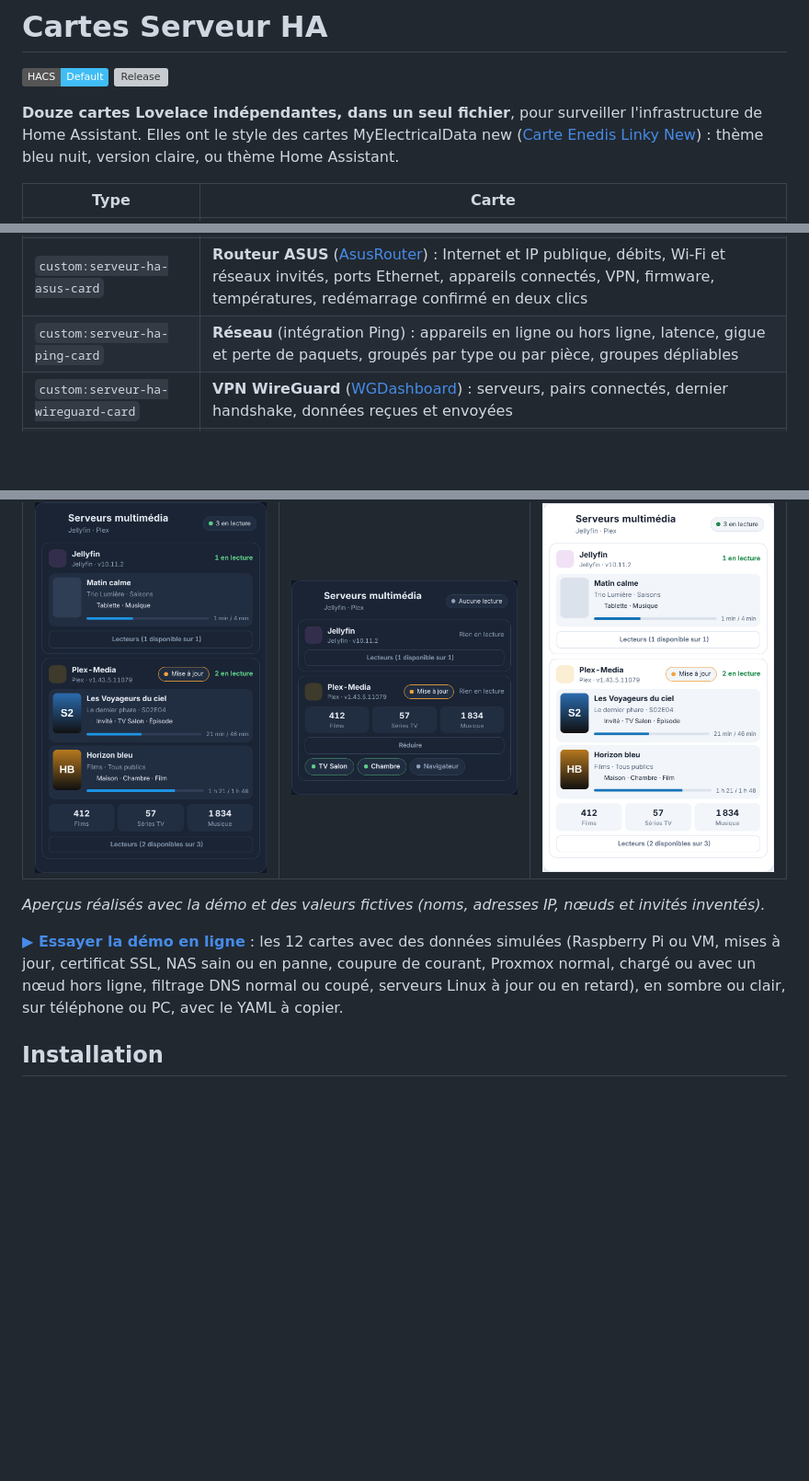
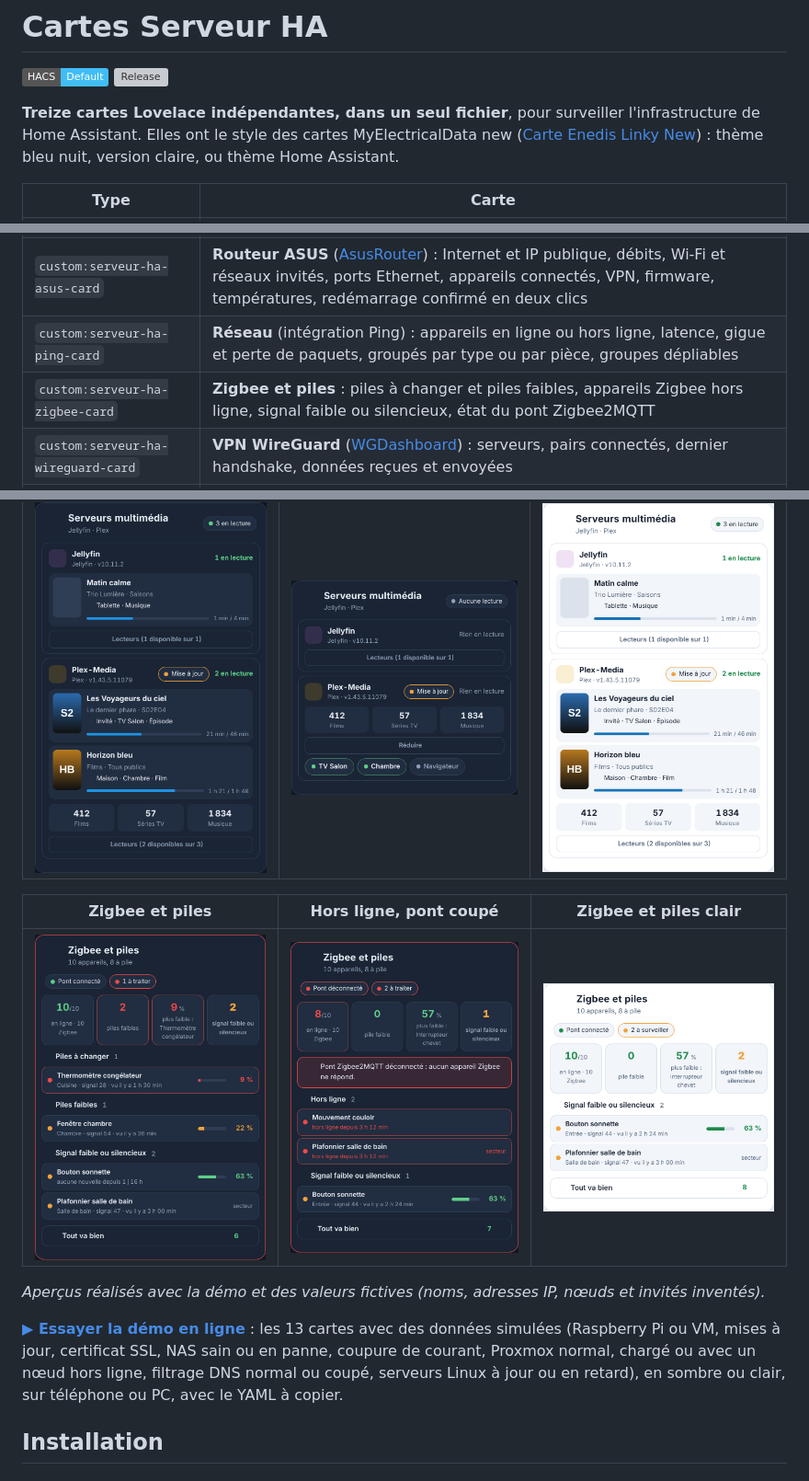
Before and after one commit to Marlboro62/serveur-ha-card, a Markdown page: README.md, 3 parts joined by grey strips. Shown at 92% size. GitHub-like rendering; pictures changed too: images/zigbee-clair.png (added), images/zigbee-panne.png (added), images/zigbee.png (added); badges without logos; blank space fills up the shorter version; grey boxes are pictures that could not be loaded.

```diff
--- a/README.md
+++ b/README.md
@@ -31,7 +31,7 @@
 [![HACS Default](https://img.shields.io/badge/HACS-Default-41BDF5.svg)](https://hacs.xyz/)
 [![Release](https://img.shields.io/github/v/release/Marlboro62/serveur-ha-card)](https://github.com/Marlboro62/serveur-ha-card/releases)
 
-**Douze cartes Lovelace indépendantes, dans un seul fichier**, pour surveiller l'infrastructure de Home Assistant. Elles ont le style des cartes MyElectricalData new ([Carte Enedis Linky New](https://github.com/Marlboro62/content-card-linky-new)) : thème bleu nuit, version claire, ou thème Home Assistant.
+**Treize cartes Lovelace indépendantes, dans un seul fichier**, pour surveiller l'infrastructure de Home Assistant. Elles ont le style des cartes MyElectricalData new ([Carte Enedis Linky New](https://github.com/Marlboro62/content-card-linky-new)) : thème bleu nuit, version claire, ou thème Home Assistant.
 
 | Type | Carte |
 | --- | --- |
@@ -43,6 +43,7 @@
 | `custom:serveur-ha-proxmox-card` | **Proxmox VE** : nœuds, stockages, VM et conteneurs (état, CPU, RAM, uptime), mises à jour, démarrage et arrêt confirmés en deux clics |
 | `custom:serveur-ha-asus-card` | **Routeur ASUS** ([AsusRouter](https://github.com/Vaskivskyi/ha-asusrouter)) : Internet et IP publique, débits, Wi-Fi et réseaux invités, ports Ethernet, appareils connectés, VPN, firmware, températures, redémarrage confirmé en deux clics |
 | `custom:serveur-ha-ping-card` | **Réseau** (intégration Ping) : appareils en ligne ou hors ligne, latence, gigue et perte de paquets, groupés par type ou par pièce, groupes dépliables |
+| `custom:serveur-ha-zigbee-card` | **Zigbee et piles** : piles à changer et piles faibles, appareils Zigbee hors ligne, signal faible ou silencieux, état du pont Zigbee2MQTT |
 | `custom:serveur-ha-wireguard-card` | **VPN WireGuard** ([WGDashboard](https://github.com/donaldzou/WGDashboard)) : serveurs, pairs connectés, dernier handshake, données reçues et envoyées |
 | `custom:serveur-ha-glances-card` | **Serveurs Glances** : CPU, RAM, disques par point de montage, températures, ventilateurs, réseau et processus de chaque serveur, repliés en une ligne |
 | `custom:serveur-ha-media-card` | **Serveurs multimédia** (Plex, Jellyfin, Emby) : ce qui est en lecture, qui regarde et sur quel lecteur, avancement, bibliothèques, mise à jour du serveur |
@@ -98,9 +99,13 @@
 | --- | --- | --- |
 | <img src="https://raw.githubusercontent.com/Marlboro62/serveur-ha-card/main/images/multimedia.png" alt="Serveurs multimédia" width="300"> | <img src="https://raw.githubusercontent.com/Marlboro62/serveur-ha-card/main/images/multimedia-repos.png" alt="Serveurs multimédia au repos" width="300"> | <img src="https://raw.githubusercontent.com/Marlboro62/serveur-ha-card/main/images/multimedia-clair.png" alt="Serveurs multimédia clair" width="300"> |
 
+| Zigbee et piles | Hors ligne, pont coupé | Zigbee et piles clair |
+| --- | --- | --- |
+| <img src="https://raw.githubusercontent.com/Marlboro62/serveur-ha-card/main/images/zigbee.png" alt="Zigbee et piles" width="300"> | <img src="https://raw.githubusercontent.com/Marlboro62/serveur-ha-card/main/images/zigbee-panne.png" alt="Zigbee, appareils hors ligne et pont coupé" width="300"> | <img src="https://raw.githubusercontent.com/Marlboro62/serveur-ha-card/main/images/zigbee-clair.png" alt="Zigbee et piles, clair" width="300"> |
+
 *Aperçus réalisés avec la démo et des valeurs fictives (noms, adresses IP, nœuds et invités inventés).*
 
-**[▶ Essayer la démo en ligne](https://marlboro62.github.io/serveur-ha-card/docs/demo.html)** : les 12 cartes avec des données simulées (Raspberry Pi ou VM, mises à jour, certificat SSL, NAS sain ou en panne, coupure de courant, Proxmox normal, chargé ou avec un nœud hors ligne, filtrage DNS normal ou coupé, serveurs Linux à jour ou en retard), en sombre ou clair, sur téléphone ou PC, avec le YAML à copier.
+**[▶ Essayer la démo en ligne](https://marlboro62.github.io/serveur-ha-card/docs/demo.html)** : les 13 cartes avec des données simulées (Raspberry Pi ou VM, mises à jour, certificat SSL, NAS sain ou en panne, coupure de courant, Proxmox normal, chargé ou avec un nœud hors ligne, filtrage DNS normal ou coupé, serveurs Linux à jour ou en retard), en sombre ou clair, sur téléphone ou PC, avec le YAML à copier.
 
 ## Installation
 
```
Also changed, not shown: other parts of README.md (+37 -0 lines), 2 other files.
